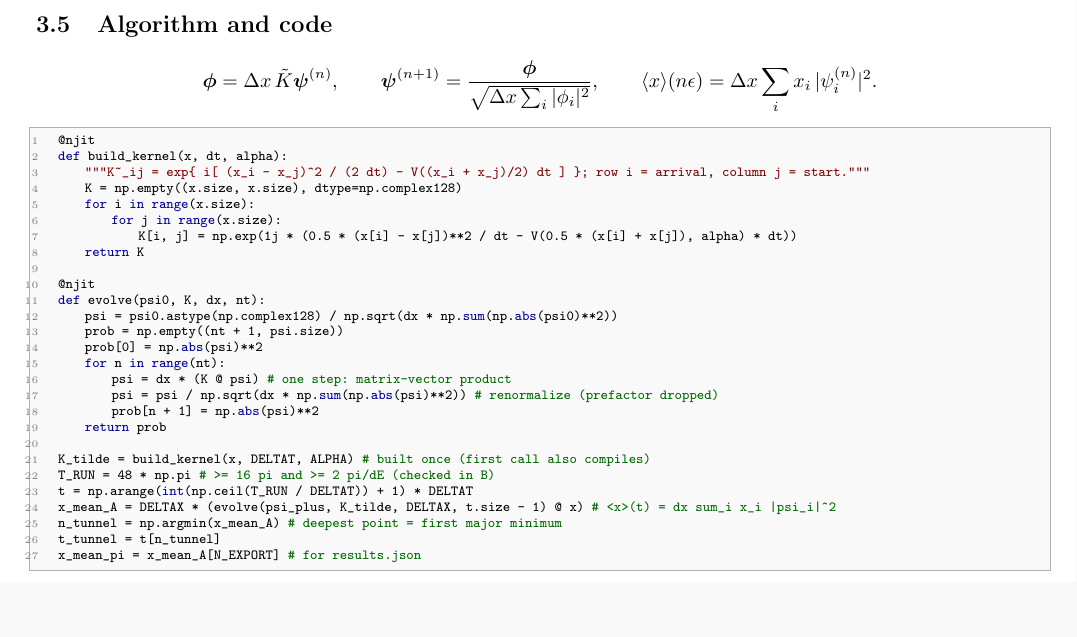
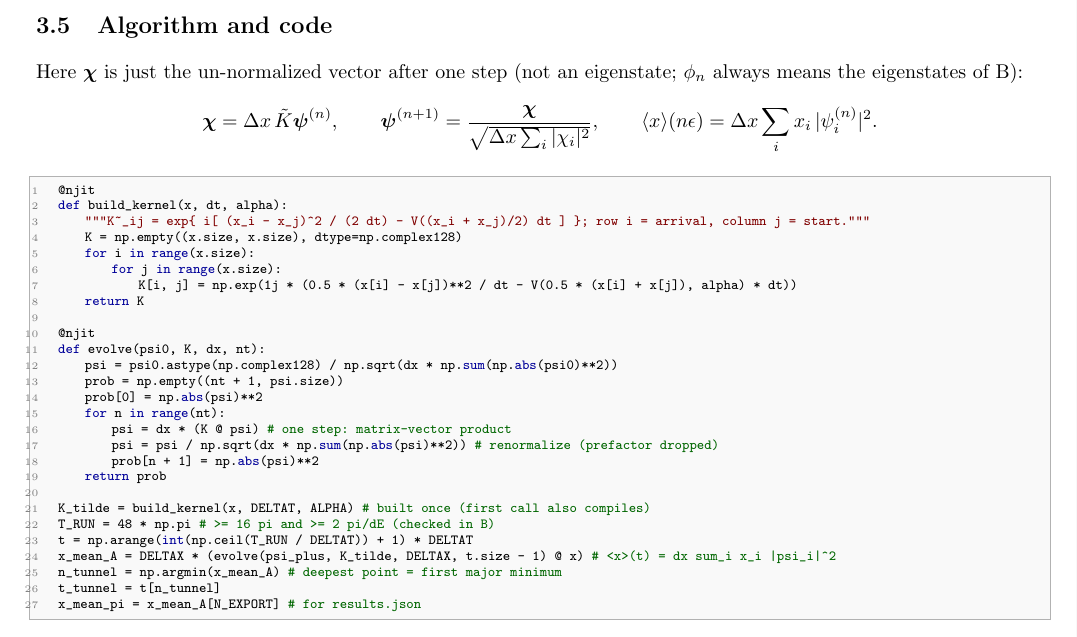
Before and after one commit to nguyentamphuc08/PHYS-242-HW-2, a LaTeX document (oral_checkpoint2_study_guide.tex): part of page 5 of 13, cut so that both start at the same text, the shorter picture padded with empty space. Compiled offline with pdfLaTeX.

Commit message:
Study guide: rename the step vector to chi so phi always means eigenstates
Co-Authored-By: Claude Opus 5.5 <noreply@anthropic.com>
Claude-Session: https://claude.ai/code/session_0139N3Dg8mdWHerwgwr5Vsk8

```diff
--- a/oral_checkpoint2_study_guide.tex
+++ b/oral_checkpoint2_study_guide.tex
@@ -180,8 +180,9 @@ e^{4i\kappa}e^{-i\epsilon V(x_1)} & e^{i\kappa}e^{-i\epsilon V(x_{3/2})} & e^{-i
 \end{itemize}
 
 \subsection{Algorithm and code}
+Here $\boldsymbol\chi$ is just the un-normalized vector after one step (not an eigenstate; $\phi_n$ always means the eigenstates of B):
 \[
-\boldsymbol\phi=\Delta x\,\tilde K\boldsymbol\psi^{(n)},\qquad\boldsymbol\psi^{(n+1)}=\frac{\boldsymbol\phi}{\sqrt{\Delta x\sum_i|\phi_i|^2}},\qquad\langle x\rangle(n\epsilon)=\Delta x\sum_ix_i\,|\psi_i^{(n)}|^2 .
+\boldsymbol\chi=\Delta x\,\tilde K\boldsymbol\psi^{(n)},\qquad\boldsymbol\psi^{(n+1)}=\frac{\boldsymbol\chi}{\sqrt{\Delta x\sum_i|\chi_i|^2}},\qquad\langle x\rangle(n\epsilon)=\Delta x\sum_ix_i\,|\psi_i^{(n)}|^2 .
 \]
 \begin{lstlisting}[firstnumber=1]
 @njit
```
Also changed, not shown: oral_checkpoint2_study_guide.pdf.
